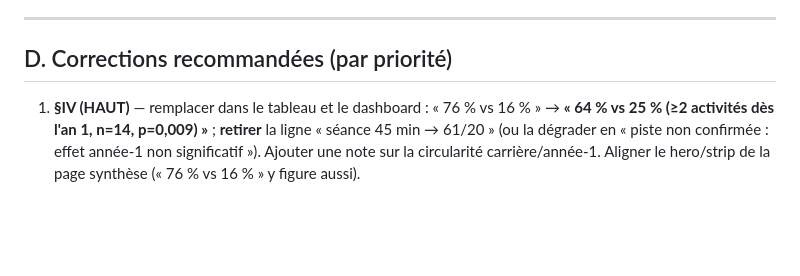
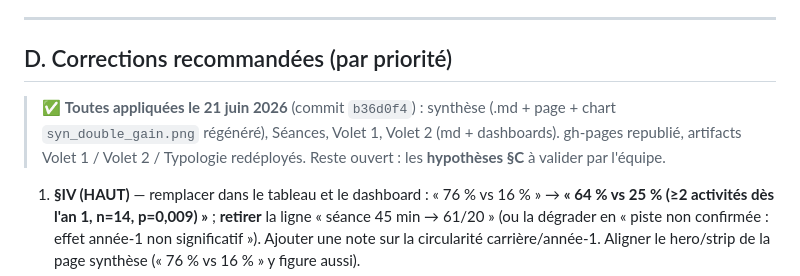
Before and after one commit to mathadata/enquete-usages, a Markdown page: enquete_usages_2026/commons/AUDIT_SYNTHESE_2026.md, the part around the change. GitHub-like rendering; blank space fills up the shorter version.

Commit message:
docs: audit — marquer les corrections comme appliquées
Co-Authored-By: Claude Opus 4.8 (1M context) <noreply@anthropic.com>

```diff
--- a/enquete_usages_2026/commons/AUDIT_SYNTHESE_2026.md
+++ b/enquete_usages_2026/commons/AUDIT_SYNTHESE_2026.md
@@ -108,6 +108,8 @@ Ce que les données **ne peuvent pas trancher** et qui conditionne des conclusio
 
 ## D. Corrections recommandées (par priorité)
 
+> ✅ **Toutes appliquées le 21 juin 2026** (commit `b36d0f4`) : synthèse (.md + page + chart `syn_double_gain.png` régénéré), Séances, Volet 1, Volet 2 (md + dashboards). gh-pages republié, artifacts Volet 1 / Volet 2 / Typologie redéployés. Reste ouvert : les **hypothèses §C** à valider par l'équipe.
+
 1. **§IV (HAUT)** — remplacer dans le tableau et le dashboard : « 76 % vs 16 % » → **« 64 % vs 25 % (≥2 activités dès l'an 1, n=14, p=0,009) »** ; **retirer** la ligne « séance 45 min → 61/20 » (ou la dégrader en « piste non confirmée : effet année-1 non significatif »). Ajouter une note sur la circularité carrière/année-1. Aligner le hero/strip de la page synthèse (« 76 % vs 16 % » y figure aussi).
 2. **§III/§V (MOYEN)** — préciser que « 28 % / 63 profs » utilise « classe = ≥10 élèves » ; harmoniser « classe entière » partout (cf. glossaire).
 3. **§I (MOYEN)** — « +105 % » → préciser « usages élèves (≈+95 % en élèves distincts) » ; « 1065 vs 1062 effet net quasi nul » → « contribution marginale des récurrents (n=26, IC large) » ; documenter le seuil de « 5 → 44 → 57 % ».
```
